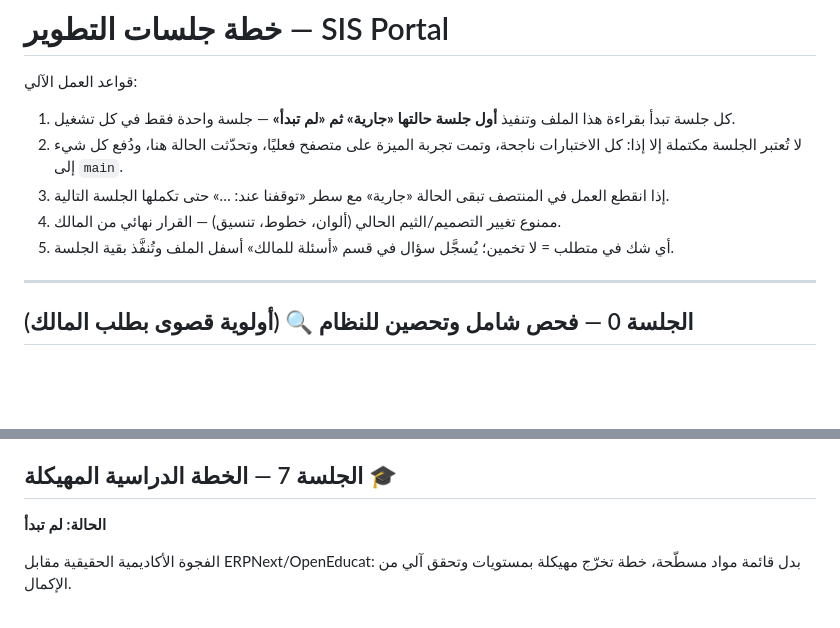
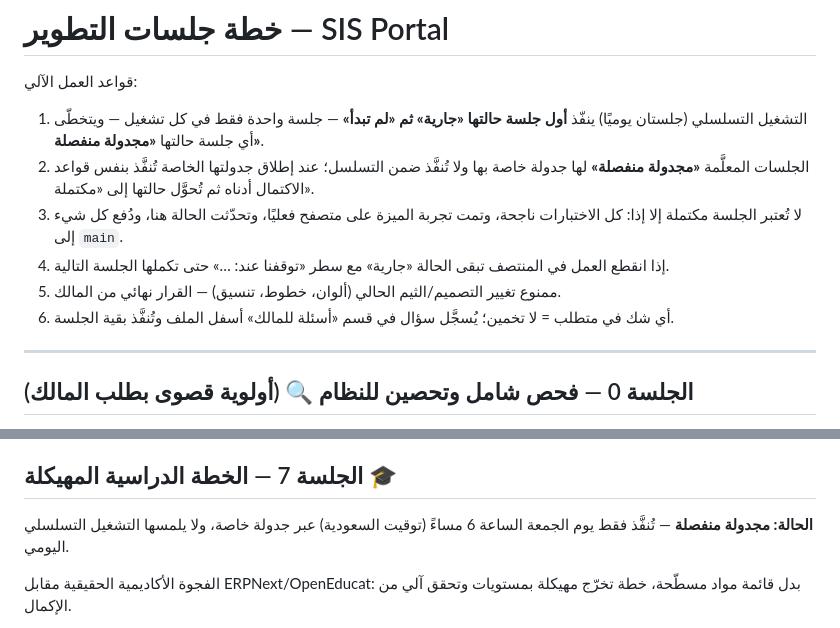
Before and after one commit to itsAlammar/sis-portal, a Markdown page: SESSIONS.md, 2 parts joined by grey strips. Drawn GitHub-style; blank space fills up the shorter version.

Commit message:
SESSIONS.md: Session 7 becomes a separately-scheduled session (Friday 6pm KSA)
Co-Authored-By: Claude Fable 5 <noreply@anthropic.com>
Claude-Session: https://claude.ai/code/session_012BRBmbAikwBgSKaxB6Gioo

```diff
--- a/SESSIONS.md
+++ b/SESSIONS.md
@@ -1,11 +1,12 @@
 # خطة جلسات التطوير — SIS Portal
 
 قواعد العمل الآلي:
-1. كل جلسة تبدأ بقراءة هذا الملف وتنفيذ **أول جلسة حالتها «جارية» ثم «لم تبدأ»** — جلسة واحدة فقط في كل تشغيل.
-2. لا تُعتبر الجلسة مكتملة إلا إذا: كل الاختبارات ناجحة، وتمت تجربة الميزة على متصفح فعليًا، وتحدّثت الحالة هنا، ودُفع كل شيء إلى `main`.
-3. إذا انقطع العمل في المنتصف تبقى الحالة «جارية» مع سطر «توقفنا عند: …» حتى تكملها الجلسة التالية.
-4. ممنوع تغيير التصميم/الثيم الحالي (ألوان، خطوط، تنسيق) — القرار نهائي من المالك.
-5. أي شك في متطلب = لا تخمين؛ يُسجَّل سؤال في قسم «أسئلة للمالك» أسفل الملف وتُنفَّذ بقية الجلسة.
+1. التشغيل التسلسلي (جلستان يوميًا) ينفّذ **أول جلسة حالتها «جارية» ثم «لم تبدأ»** — جلسة واحدة فقط في كل تشغيل — ويتخطّى أي جلسة حالتها **«مجدولة منفصلة»**.
+2. الجلسات المعلَّمة **«مجدولة منفصلة»** لها جدولة خاصة بها ولا تُنفَّذ ضمن التسلسل؛ عند إطلاق جدولتها الخاصة تُنفَّذ بنفس قواعد الاكتمال أدناه ثم تُحوَّل حالتها إلى «مكتملة».
+3. لا تُعتبر الجلسة مكتملة إلا إذا: كل الاختبارات ناجحة، وتمت تجربة الميزة على متصفح فعليًا، وتحدّثت الحالة هنا، ودُفع كل شيء إلى `main`.
+4. إذا انقطع العمل في المنتصف تبقى الحالة «جارية» مع سطر «توقفنا عند: …» حتى تكملها الجلسة التالية.
+5. ممنوع تغيير التصميم/الثيم الحالي (ألوان، خطوط، تنسيق) — القرار نهائي من المالك.
+6. أي شك في متطلب = لا تخمين؛ يُسجَّل سؤال في قسم «أسئلة للمالك» أسفل الملف وتُنفَّذ بقية الجلسة.
 
 ---
 
@@ -71,7 +72,7 @@
 - مراجعة صفحات الجوال (أي جدول يطلع منه أفقيًا يلتف داخل بطاقته).
 
 ## الجلسة 7 — الخطة الدراسية المهيكلة 🎓
-**الحالة: لم تبدأ**
+**الحالة: مجدولة منفصلة** — تُنفَّذ فقط يوم الجمعة الساعة 6 مساءً (توقيت السعودية) عبر جدولة خاصة، ولا يلمسها التشغيل التسلسلي اليومي.
 
 الفجوة الأكاديمية الحقيقية مقابل ERPNext/OpenEducat: بدل قائمة مواد مسطّحة، خطة تخرّج مهيكلة بمستويات وتحقق آلي من الإكمال.
 
```
